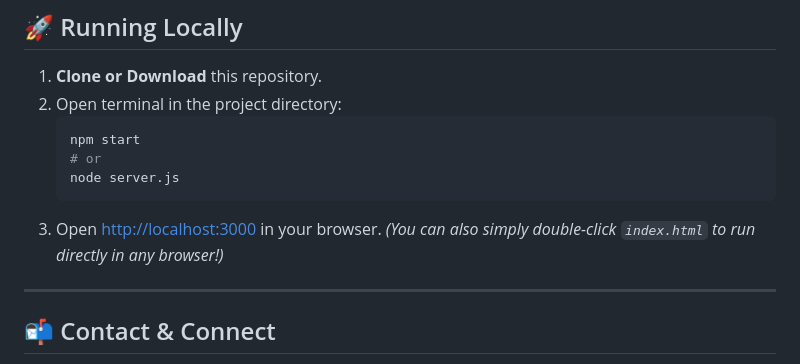
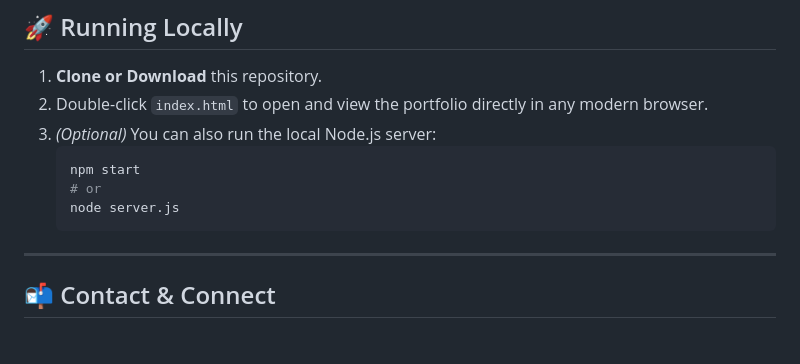
Before and after one commit to NainaKar/nainakar-portfolio, a Markdown page: README.md, the part around the change. Drawn GitHub-style.

Commit message:
docs: remove localhost link from README

````diff
--- a/README.md
+++ b/README.md
@@ -52,14 +52,13 @@ Welcome to the official repository for my personal portfolio website. This proje
 ## 🚀 Running Locally
 
 1. **Clone or Download** this repository.
-2. Open terminal in the project directory:
+2. Double-click `index.html` to open and view the portfolio directly in any modern browser.
+3. *(Optional)* You can also run the local Node.js server:
    ```bash
    npm start
    # or
    node server.js
    ```
-3. Open [http://localhost:3000](http://localhost:3000) in your browser.
-*(You can also simply double-click `index.html` to run directly in any browser!)*
 
 ---
 
````
